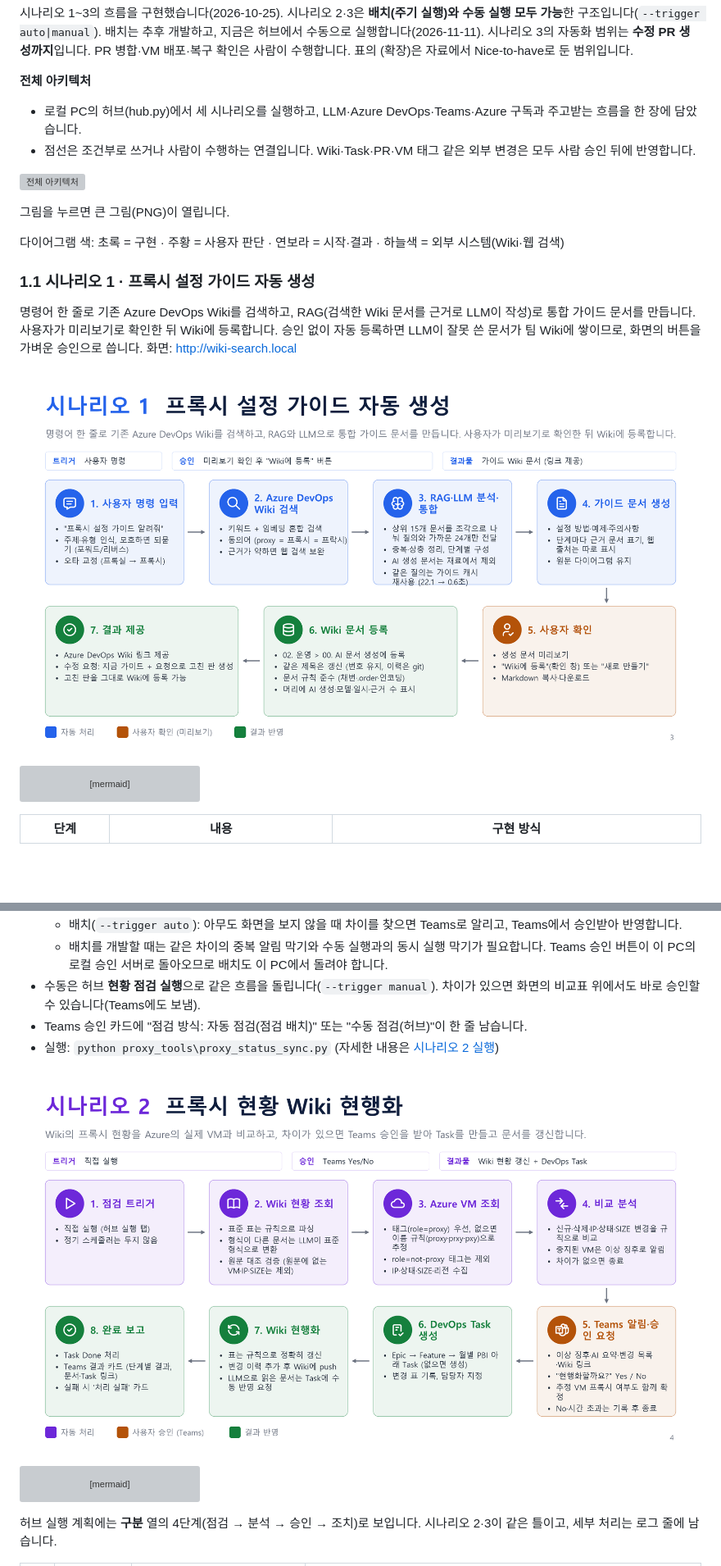
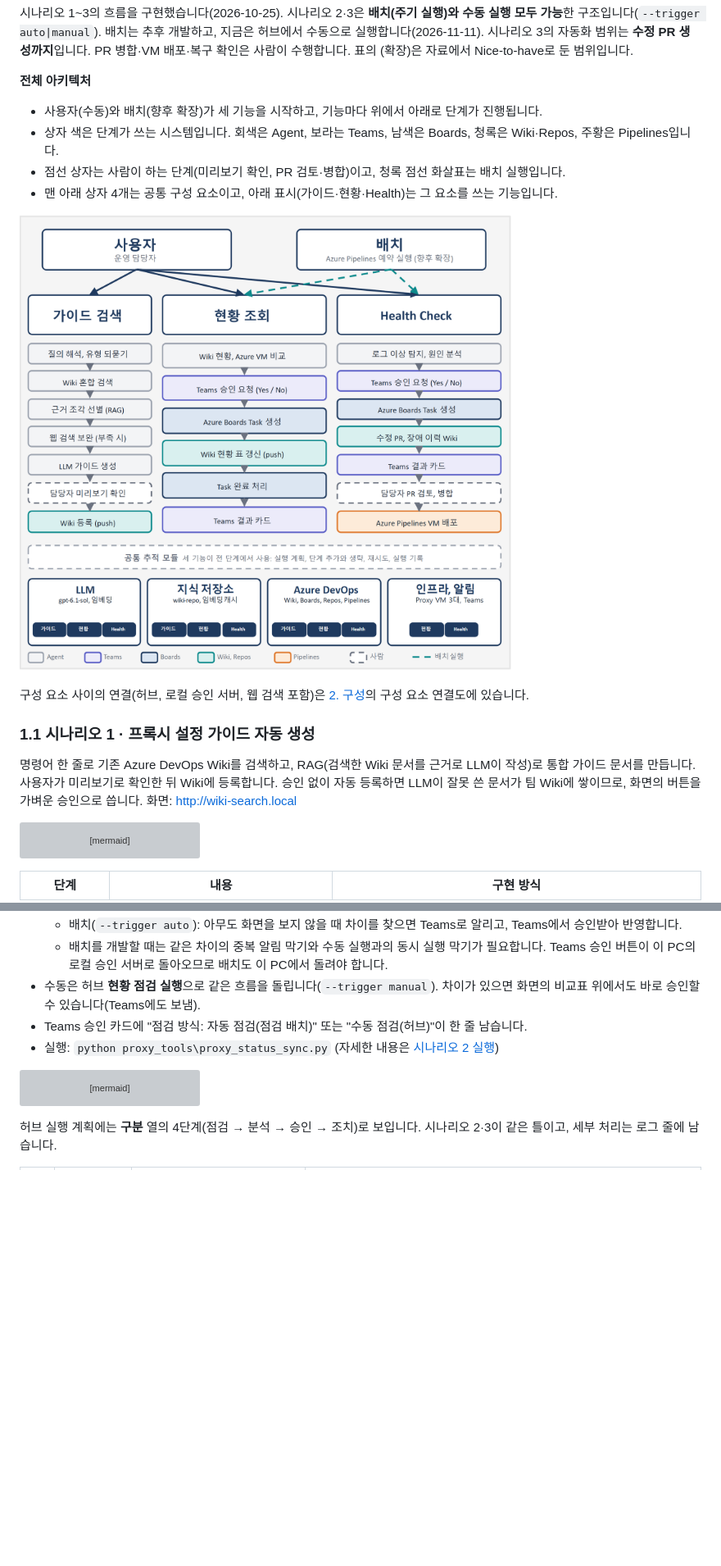
Before and after one commit to pcmola/ai-master, a Markdown page: README.md, 2 parts joined by grey strips. Shown at 82% size. Rendered like a GitHub page; pictures changed too: docs/images/architecture-overview.png (added), docs/images/slide-scenario1.png (deleted), docs/images/slide-scenario2.png (deleted); blank space fills up the shorter version; grey boxes are pictures that could not be loaded.

Commit message:
README 전체 아키텍처를 기능별 흐름도(발표 자료 3쪽)로 교체하고 슬라이드 '한눈에 보기' 그림 3장 삭제
- 기존 연결도는 2. 구성의 '구성 요소 연결도'로 옮김
- 8.5의 슬라이드 다시 내보내기 안내 삭제

Co-Authored-By: Claude Opus 5.5 <noreply@anthropic.com>

````diff
--- a/README.md
+++ b/README.md
@@ -59,20 +59,18 @@ Azure DevOps Wiki에 쌓인 운영 지식과 Azure의 실제 인프라를 LLM으
 
 **전체 아키텍처**
 
-- 로컬 PC의 허브(hub.py)에서 세 시나리오를 실행하고, LLM·Azure DevOps·Teams·Azure 구독과 주고받는 흐름을 한 장에 담았습니다.
-- 점선은 조건부로 쓰거나 사람이 수행하는 연결입니다. Wiki·Task·PR·VM 태그 같은 외부 변경은 모두 사람 승인 뒤에 반영합니다.
-
-[![전체 아키텍처](docs/images/architecture.svg)](docs/images/architecture.png)
-
-그림을 누르면 큰 그림(PNG)이 열립니다.
-
-다이어그램 색: 초록 = 구현 · 주황 = 사용자 판단 · 연보라 = 시작·결과 · 하늘색 = 외부 시스템(Wiki·웹 검색)
+- 사용자(수동)와 배치(향후 확장)가 세 기능을 시작하고, 기능마다 위에서 아래로 단계가 진행됩니다.
+- 상자 색은 단계가 쓰는 시스템입니다. 회색은 Agent, 보라는 Teams, 남색은 Boards, 청록은 Wiki·Repos, 주황은 Pipelines입니다.
+- 점선 상자는 사람이 하는 단계(미리보기 확인, PR 검토·병합)이고, 청록 점선 화살표는 배치 실행입니다.
+- 맨 아래 상자 4개는 공통 구성 요소이고, 아래 표시(가이드·현황·Health)는 그 요소를 쓰는 기능입니다.
+
+[![전체 아키텍처](docs/images/architecture-overview.png)](docs/images/architecture-overview.png)
+
+구성 요소 사이의 연결(허브, 로컬 승인 서버, 웹 검색 포함)은 [2. 구성](#2-구성)의 구성 요소 연결도에 있습니다.
 
 ### 1.1 시나리오 1 · 프록시 설정 가이드 자동 생성
 
 명령어 한 줄로 기존 Azure DevOps Wiki를 검색하고, RAG(검색한 Wiki 문서를 근거로 LLM이 작성)로 통합 가이드 문서를 만듭니다. 사용자가 미리보기로 확인한 뒤 Wiki에 등록합니다. 승인 없이 자동 등록하면 LLM이 잘못 쓴 문서가 팀 Wiki에 쌓이므로, 화면의 버튼을 가벼운 승인으로 씁니다. 화면: <http://wiki-search.local>
-
-![시나리오 1 한눈에 보기](docs/images/slide-scenario1.png)
 
 ```mermaid
 flowchart TD
@@ -191,8 +189,6 @@ Wiki의 프록시 현황을 Azure의 실제 VM과 비교하고, 차이가 있으
 - Teams 승인 카드에 "점검 방식: 자동 점검(점검 배치)" 또는 "수동 점검(허브)"이 한 줄 남습니다.
 - 실행: `python proxy_tools\proxy_status_sync.py` (자세한 내용은 [시나리오 2 실행](#83-시나리오-2--실행-proxy_status_syncpy))
 
-![시나리오 2 한눈에 보기](docs/images/slide-scenario2.png)
-
 ```mermaid
 flowchart TD
     t(["1. 트리거<br/>배치·수동 실행 가능<br/>배치는 추후 개발"]) --> w["2. Wiki 현황 조회<br/>표준 표: 규칙<br/>다른 형식: LLM + 원문 대조"]
````
Also changed, not shown: other parts of README.md (+9 -15 lines), docs/images/slide-scenario3.png (deleted).
